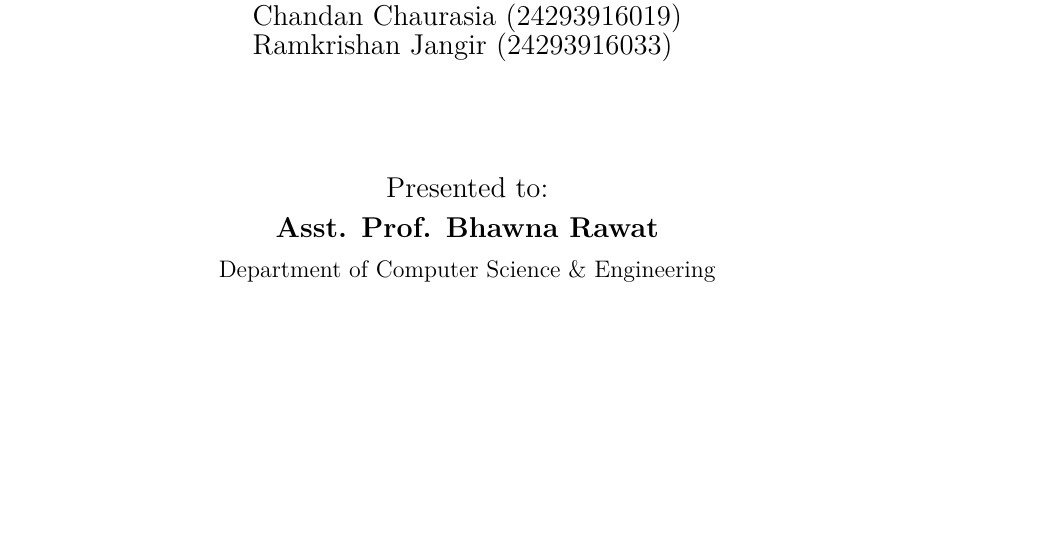
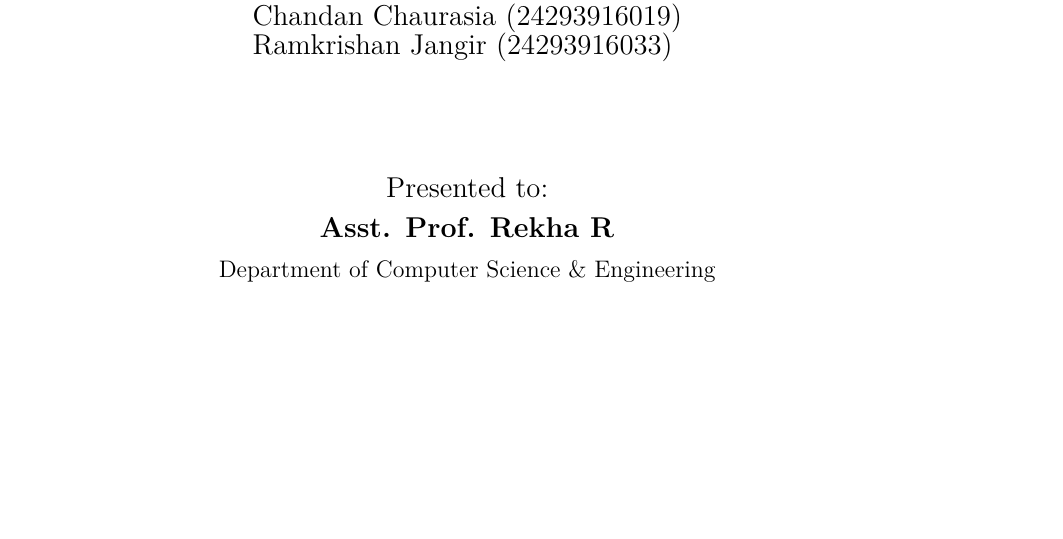
Before and after one commit to Aman-Git-hala/k8s-adaptive-workflows, a LaTeX document (issue_rebuttal.tex): part of page 1 of 13, cut so that both start at the same text. Compiled offline with pdfLaTeX.

Commit message:
fix: correct professor name to Rekha R

```diff
--- a/issue_rebuttal.tex
+++ b/issue_rebuttal.tex
@@ -87,7 +87,7 @@ Ramkrishan Jangir (24293916033)
 \vspace{2cm}
 
 {\large Presented to:}\\[0.2cm]
-{\large\textbf{Asst. Prof. Bhawna Rawat}}\\[0.2cm]
+{\large\textbf{Asst. Prof. Rekha R}}\\[0.2cm]
 {\normalsize Department of Computer Science \& Engineering}
 
 \vfill
```
